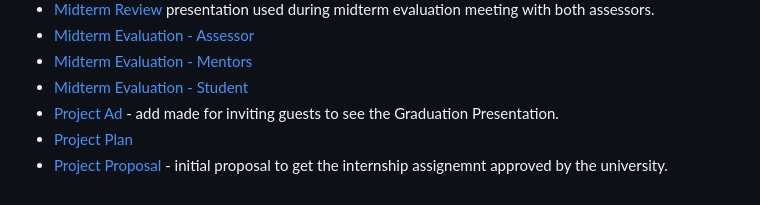
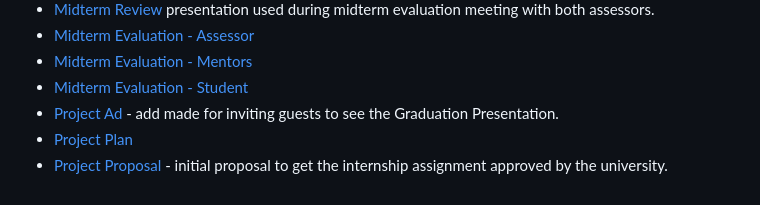
Before and after one commit to EditaAnomaly/S8-GI-Drieam, a Markdown page: README.md, the part around the change. Drawn GitHub-style.

```diff
--- a/README.md
+++ b/README.md
@@ -46,4 +46,4 @@ This repository serves as a portfolio for the Graduation Internship. All content
 - [Midterm Evaluation - Student](https://github.com/EditaAnomaly/S8-GI-Drieam/blob/main/5.%20Manage/Midterm%20Evaluation%20-%20Student.pdf)
 - [Project Ad](https://github.com/EditaAnomaly/S8-GI-Drieam/blob/main/5.%20Manage/Project%20Ad.png) - add made for inviting guests to see the Graduation Presentation.
 - [Project Plan](https://github.com/EditaAnomaly/S8-GI-Drieam/blob/main/5.%20Manage/Project%20Plan.pdf)
-- [Project Proposal](https://github.com/EditaAnomaly/S8-GI-Drieam/blob/main/5.%20Manage/Project%20Proposal.pdf) - initial proposal to get the internship assignemnt approved by the university.
+- [Project Proposal](https://github.com/EditaAnomaly/S8-GI-Drieam/blob/main/5.%20Manage/Project%20Proposal.pdf) - initial proposal to get the internship assignment approved by the university.
```
